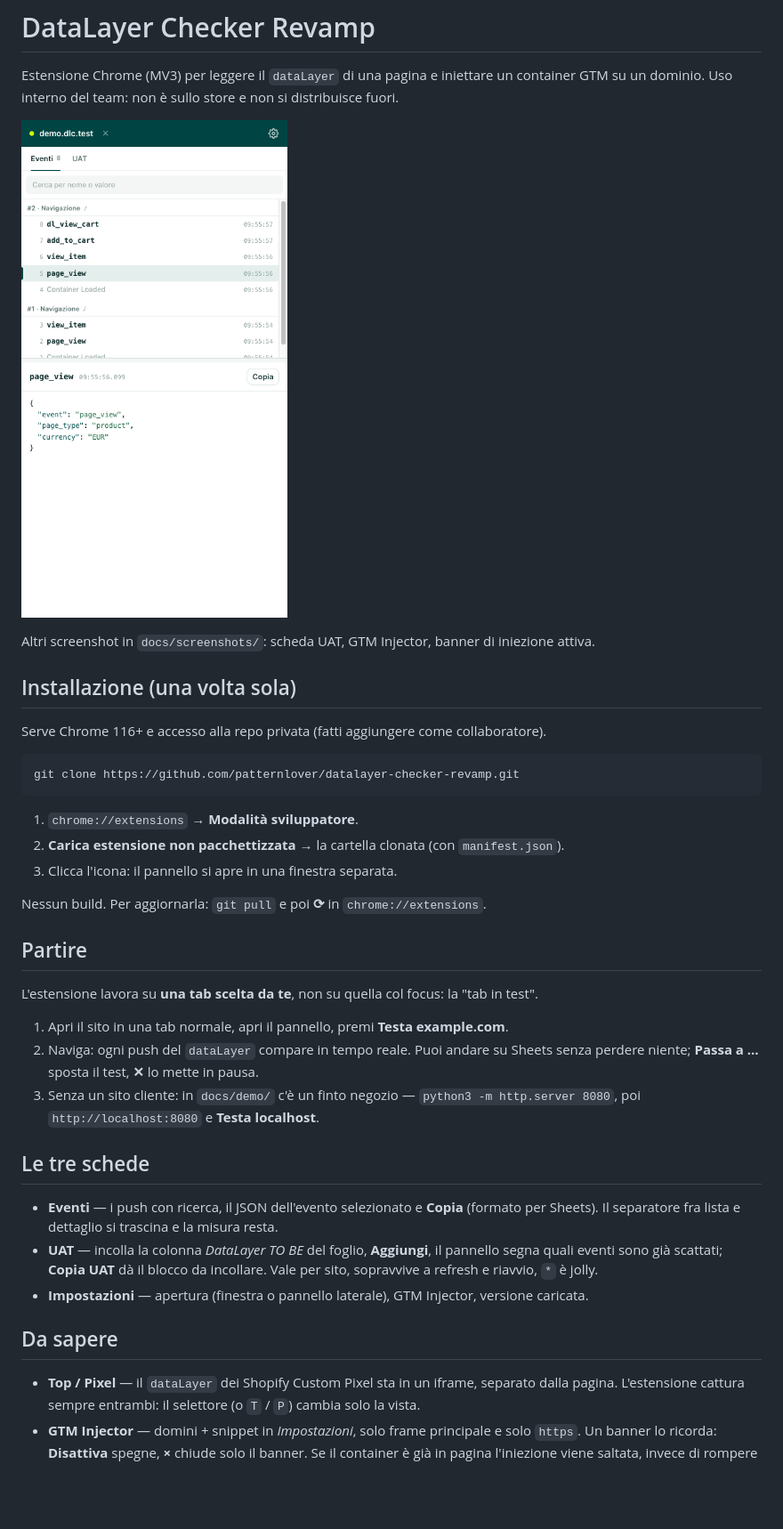
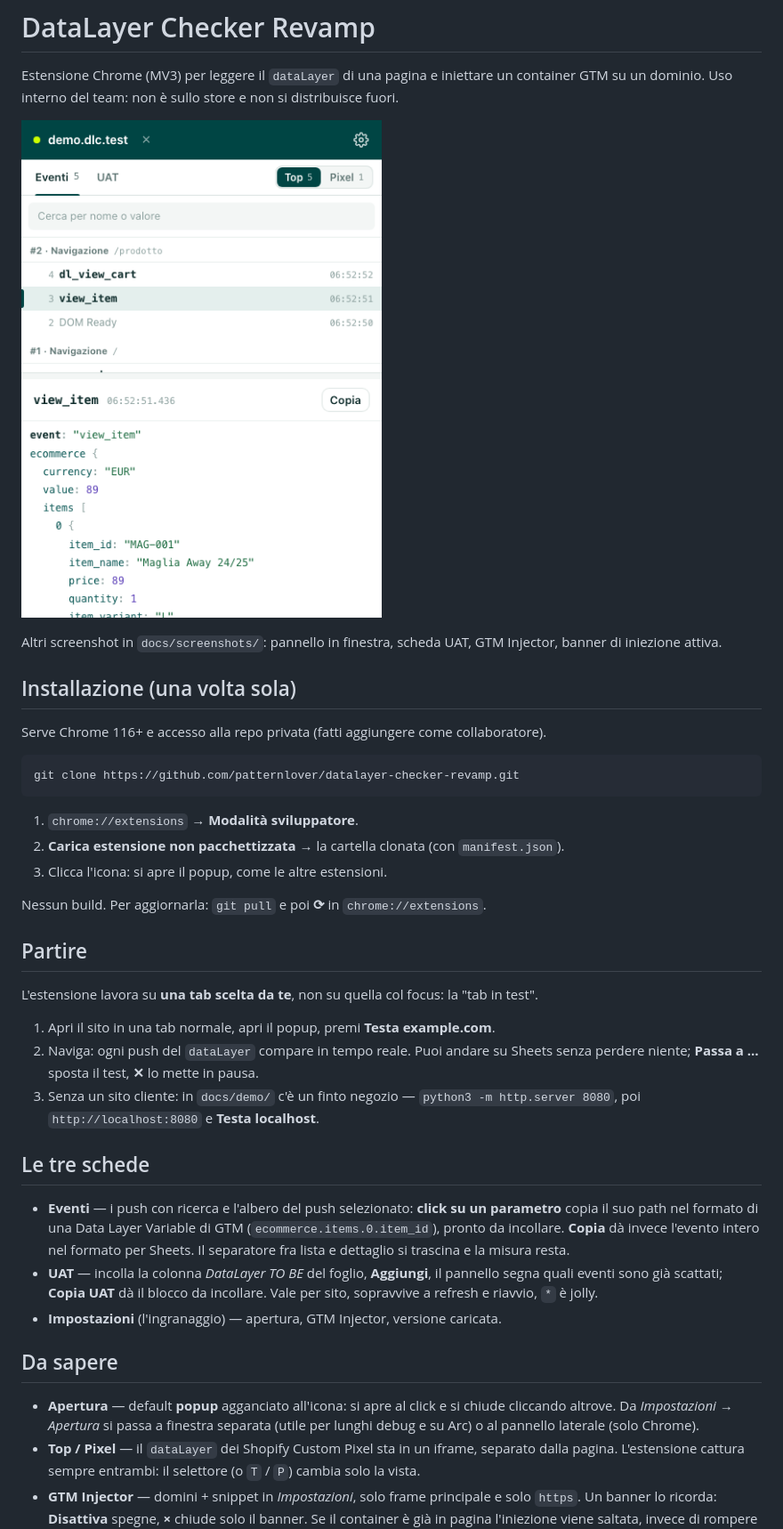
Before and after one commit to patternlover/datalayer-checker-revamp, a Markdown page: README.md, the part around the change. Shown: that part at 89% size. Rendered like a GitHub page; pictures changed too: docs/screenshots/panel.png, docs/screenshots/popup.png (added); blank space fills up the shorter version.

```diff
--- a/README.md
+++ b/README.md
@@ -3,9 +3,10 @@
 Estensione Chrome (MV3) per leggere il `dataLayer` di una pagina e iniettare un container GTM
 su un dominio. Uso interno del team: non è sullo store e non si distribuisce fuori.
 
-![Pannello con gli eventi e il dettaglio dell'evento selezionato](docs/screenshots/panel.png)
+![Popup con gli eventi e l'albero del push selezionato](docs/screenshots/popup.png)
 
-Altri screenshot in `docs/screenshots/`: scheda UAT, GTM Injector, banner di iniezione attiva.
+Altri screenshot in `docs/screenshots/`: pannello in finestra, scheda UAT, GTM Injector, banner di
+iniezione attiva.
 
 ## Installazione (una volta sola)
 
@@ -17,7 +18,7 @@ git clone https://github.com/patternlover/datalayer-checker-revamp.git
 
 1. `chrome://extensions` → **Modalità sviluppatore**.
 2. **Carica estensione non pacchettizzata** → la cartella clonata (con `manifest.json`).
-3. Clicca l'icona: il pannello si apre in una finestra separata.
+3. Clicca l'icona: si apre il popup, come le altre estensioni.
 
 Nessun build. Per aggiornarla: `git pull` e poi **⟳** in `chrome://extensions`.
 
@@ -25,7 +26,7 @@ Nessun build. Per aggiornarla: `git pull` e poi **⟳** in `chrome://extensions`
 
 L'estensione lavora su **una tab scelta da te**, non su quella col focus: la "tab in test".
 
-1. Apri il sito in una tab normale, apri il pannello, premi **Testa example.com**.
+1. Apri il sito in una tab normale, apri il popup, premi **Testa example.com**.
 2. Naviga: ogni push del `dataLayer` compare in tempo reale. Puoi andare su Sheets senza
    perdere niente; **Passa a …** sposta il test, **✕** lo mette in pausa.
 3. Senza un sito cliente: in `docs/demo/` c'è un finto negozio —
@@ -33,15 +34,20 @@ L'estensione lavora su **una tab scelta da te**, non su quella col focus: la "ta
 
 ## Le tre schede
 
-- **Eventi** — i push con ricerca, il JSON dell'evento selezionato e **Copia** (formato per
-  Sheets). Il separatore fra lista e dettaglio si trascina e la misura resta.
+- **Eventi** — i push con ricerca e l'albero del push selezionato: **click su un parametro**
+  copia il suo path nel formato di una Data Layer Variable di GTM (`ecommerce.items.0.item_id`),
+  pronto da incollare. **Copia** dà invece l'evento intero nel formato per Sheets. Il separatore
+  fra lista e dettaglio si trascina e la misura resta.
 - **UAT** — incolla la colonna *DataLayer TO BE* del foglio, **Aggiungi**, il pannello segna
   quali eventi sono già scattati; **Copia UAT** dà il blocco da incollare. Vale per sito,
   sopravvive a refresh e riavvio, `*` è jolly.
-- **Impostazioni** — apertura (finestra o pannello laterale), GTM Injector, versione caricata.
+- **Impostazioni** (l'ingranaggio) — apertura, GTM Injector, versione caricata.
 
 ## Da sapere
 
+- **Apertura** — default **popup** agganciato all'icona: si apre al click e si chiude cliccando
+  altrove. Da *Impostazioni → Apertura* si passa a finestra separata (utile per lunghi debug e su
+  Arc) o al pannello laterale (solo Chrome).
 - **Top / Pixel** — il `dataLayer` dei Shopify Custom Pixel sta in un iframe, separato dalla
   pagina. L'estensione cattura sempre entrambi: il selettore (o `T` / `P`) cambia solo la vista.
 - **GTM Injector** — domini + snippet in *Impostazioni*, solo frame principale e solo `https`.
```
Also changed, not shown: 9 other files.
